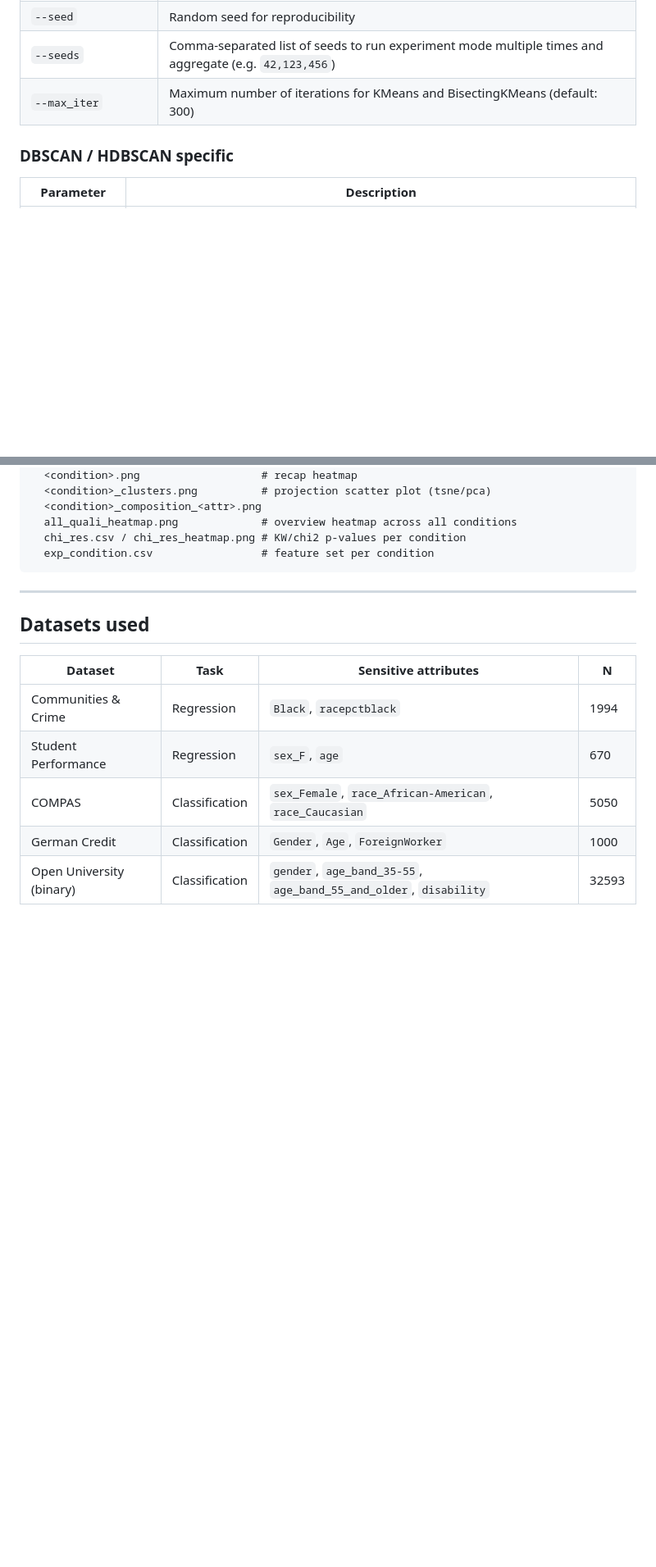
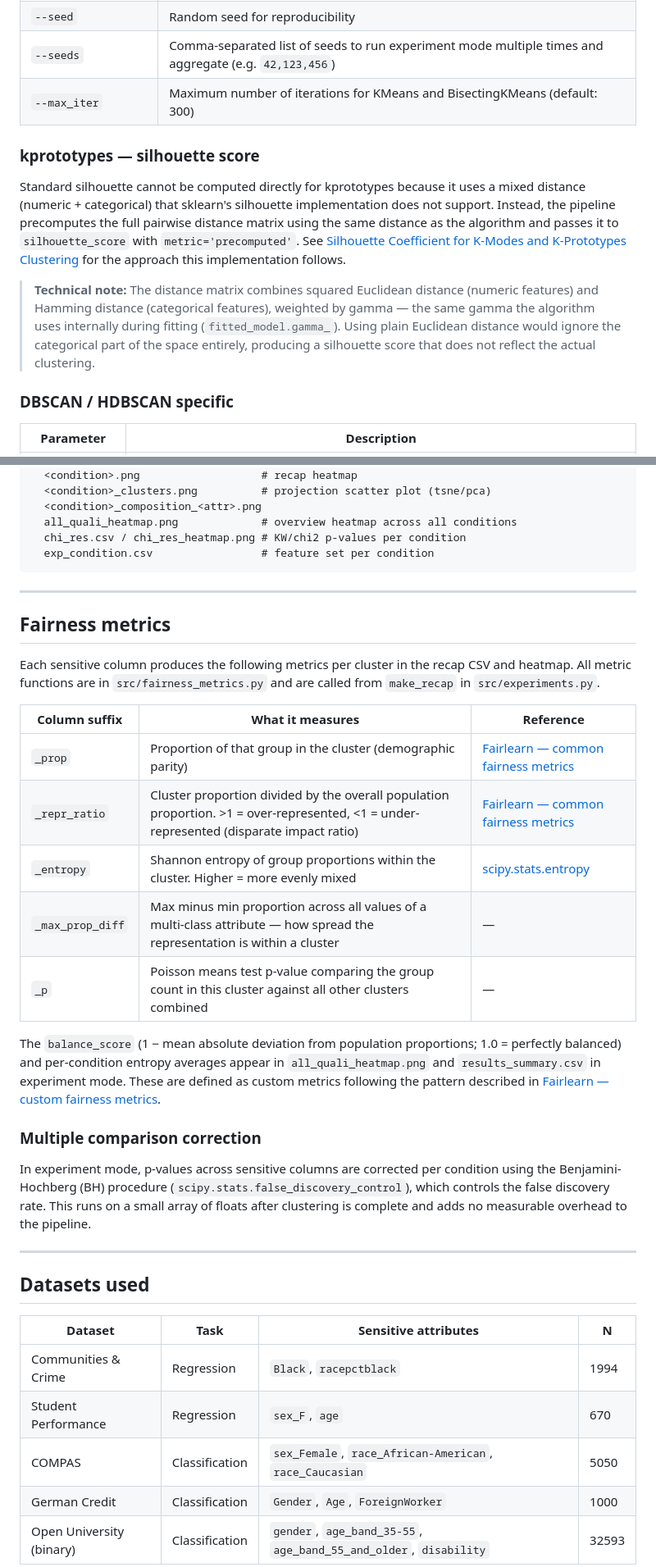
Before and after one commit to emma-ba/Clustering_4_Fairness, a Markdown page: README.md, 2 parts joined by grey strips. Shown at 82% size. Drawn GitHub-style; blank space fills up the shorter version.

Commit message:
update Readme description

```diff
--- a/README.md
+++ b/README.md
@@ -116,6 +117,12 @@ python main.py --data_path <path> [options]
 | `--seeds` | Comma-separated list of seeds to run experiment mode multiple times and aggregate (e.g. `42,123,456`) |
 | `--max_iter` | Maximum number of iterations for KMeans and BisectingKMeans (default: 300) |
 
+### kprototypes — silhouette score
+
+Standard silhouette cannot be computed directly for kprototypes because it uses a mixed distance (numeric + categorical) that sklearn's silhouette implementation does not support. Instead, the pipeline precomputes the full pairwise distance matrix using the same distance as the algorithm and passes it to `silhouette_score` with `metric='precomputed'`. See [Silhouette Coefficient for K-Modes and K-Prototypes Clustering](https://codinginfinite.com/silhouette-coefficient-for-k-modes-and-k-prototypes-clustering/) for the approach this implementation follows.
+
+> **Technical note:** The distance matrix combines squared Euclidean distance (numeric features) and Hamming distance (categorical features), weighted by gamma — the same gamma the algorithm uses internally during fitting (`fitted_model.gamma_`). Using plain Euclidean distance would ignore the categorical part of the space entirely, producing a silhouette score that does not reflect the actual clustering.
+
 ### DBSCAN / HDBSCAN specific
 | Parameter | Description |
 |---|---|
@@ -246,6 +273,26 @@ clustering_results/<date>/<timestamp>_experiment_<dataset>_<algorithm>_<distance
 
 ---
 
+## Fairness metrics
+
+Each sensitive column produces the following metrics per cluster in the recap CSV and heatmap. All metric functions are in `src/fairness_metrics.py` and are called from `make_recap` in `src/experiments.py`.
+
+| Column suffix | What it measures | Reference |
+|---|---|---|
+| `_prop` | Proportion of that group in the cluster (demographic parity) | [Fairlearn — common fairness metrics](https://fairlearn.org/main/user_guide/assessment/common_fairness_metrics.html) |
+| `_repr_ratio` | Cluster proportion divided by the overall population proportion. >1 = over-represented, <1 = under-represented (disparate impact ratio) | [Fairlearn — common fairness metrics](https://fairlearn.org/main/user_guide/assessment/common_fairness_metrics.html) |
+| `_entropy` | Shannon entropy of group proportions within the cluster. Higher = more evenly mixed | [scipy.stats.entropy](https://docs.scipy.org/doc/scipy/reference/generated/scipy.stats.entropy.html) |
+| `_max_prop_diff` | Max minus min proportion across all values of a multi-class attribute — how spread the representation is within a cluster | — |
+| `_p` | Poisson means test p-value comparing the group count in this cluster against all other clusters combined | — |
+
+The `balance_score` (1 − mean absolute deviation from population proportions; 1.0 = perfectly balanced) and per-condition entropy averages appear in `all_quali_heatmap.png` and `results_summary.csv` in experiment mode. These are defined as custom metrics following the pattern described in [Fairlearn — custom fairness metrics](https://fairlearn.org/main/user_guide/assessment/custom_fairness_metrics.html).
+
+### Multiple comparison correction
+
+In experiment mode, p-values across sensitive columns are corrected per condition using the Benjamini-Hochberg (BH) procedure (`scipy.stats.false_discovery_control`), which controls the false discovery rate. This runs on a small array of floats after clustering is complete and adds no measurable overhead to the pipeline.
+
+---
+
 ## Datasets used
 
 | Dataset | Task | Sensitive attributes | N |
```
Also changed, not shown: other parts of README.md (+21 -0 lines).
